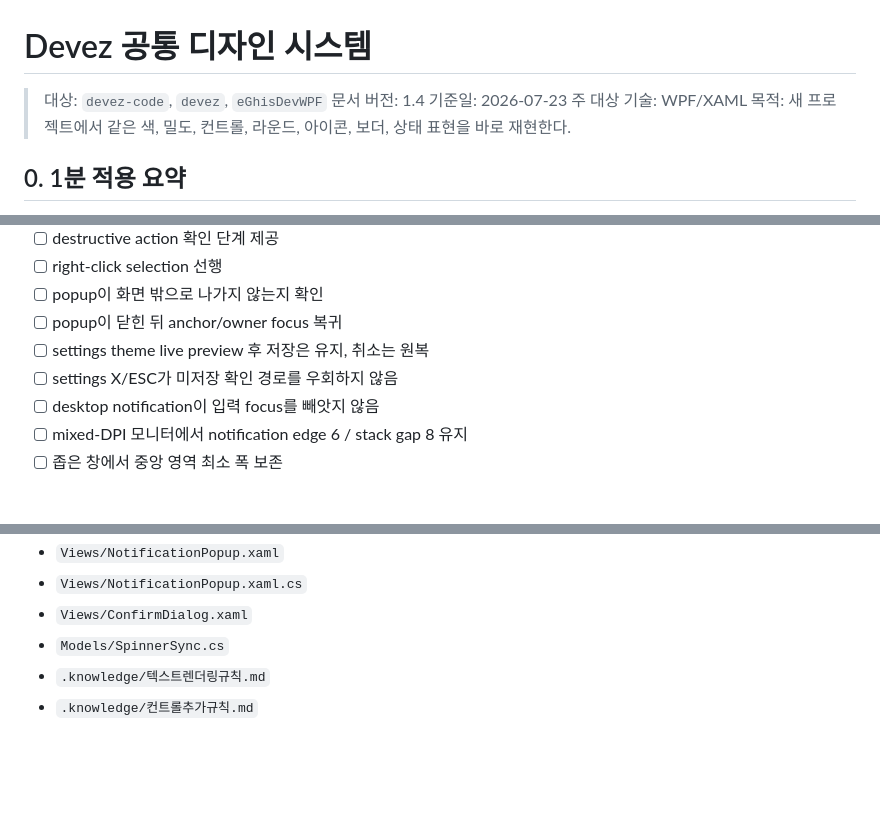
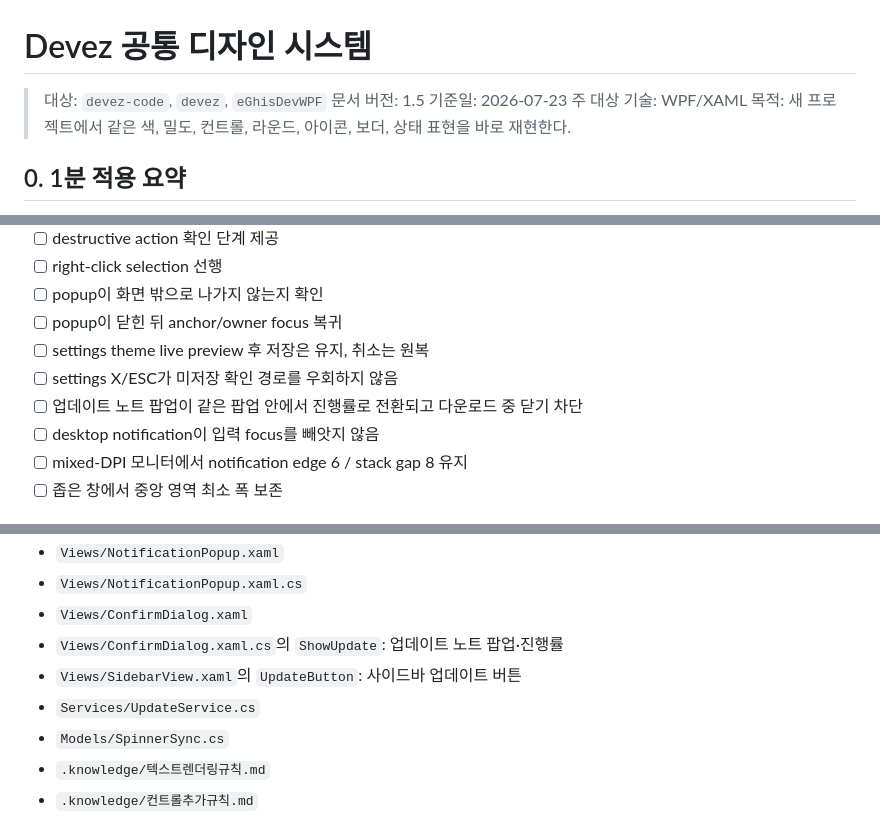
Before and after one commit to MrHoje/Devez-code, a Markdown page: DEVEZ_DESIGN_SYSTEM.md, 3 parts joined by grey strips. GitHub-like rendering; blank space fills up the shorter version.

```diff
--- a/DEVEZ_DESIGN_SYSTEM.md
+++ b/DEVEZ_DESIGN_SYSTEM.md
@@ -1,7 +1,7 @@
 # Devez 공통 디자인 시스템
 
 > 대상: `devez-code`, `devez`, `eGhisDevWPF`
-> 문서 버전: 1.4
+> 문서 버전: 1.5
 > 기준일: 2026-07-23
 > 주 대상 기술: WPF/XAML
 > 목적: 새 프로젝트에서 같은 색, 밀도, 컨트롤, 라운드, 아이콘, 보더, 상태 표현을 바로 재현한다.
@@ -2165,6 +2202,7 @@ Resources/
 - [ ] popup이 닫힌 뒤 anchor/owner focus 복귀
 - [ ] settings theme live preview 후 저장은 유지, 취소는 원복
 - [ ] settings X/ESC가 미저장 확인 경로를 우회하지 않음
+- [ ] 업데이트 노트 팝업이 같은 팝업 안에서 진행률로 전환되고 다운로드 중 닫기 차단
 - [ ] desktop notification이 입력 focus를 빼앗지 않음
 - [ ] mixed-DPI 모니터에서 notification edge 6 / stack gap 8 유지
 - [ ] 좁은 창에서 중앙 영역 최소 폭 보존
@@ -2197,6 +2235,9 @@ Resources/
 - `Views/NotificationPopup.xaml`
 - `Views/NotificationPopup.xaml.cs`
 - `Views/ConfirmDialog.xaml`
+- `Views/ConfirmDialog.xaml.cs`의 `ShowUpdate`: 업데이트 노트 팝업·진행률
+- `Views/SidebarView.xaml`의 `UpdateButton`: 사이드바 업데이트 버튼
+- `Services/UpdateService.cs`
 - `Models/SpinnerSync.cs`
 - `.knowledge/텍스트렌더링규칙.md`
 - `.knowledge/컨트롤추가규칙.md`
```
Also changed, not shown: other parts of DEVEZ_DESIGN_SYSTEM.md (+37 -0 lines).
